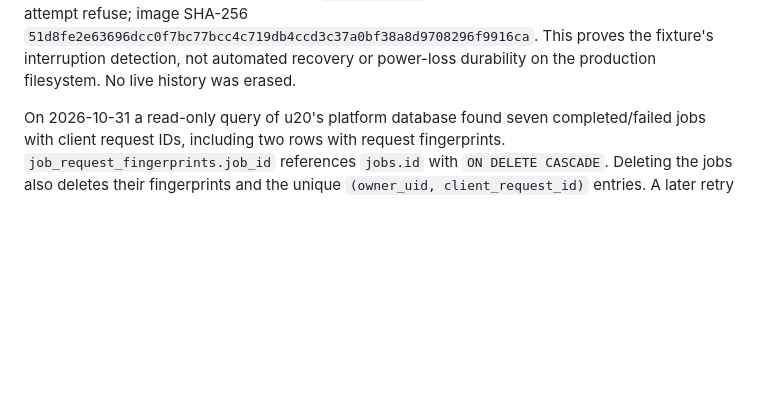
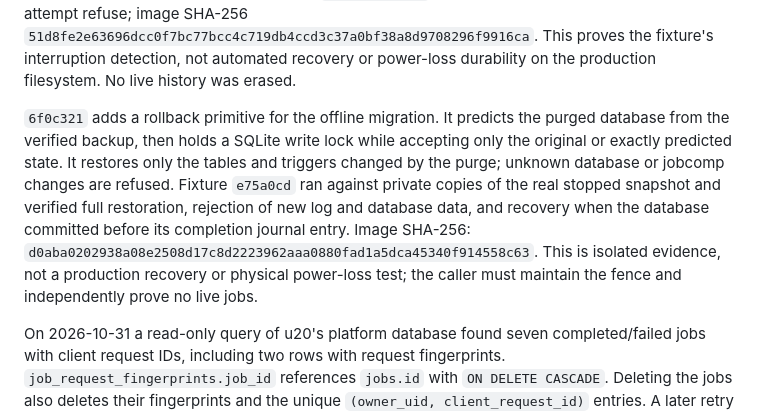
Before and after one commit to zdytim/TIME-trainctl, a Markdown page: research/slurm19/u20-history-request-tombstones-20261031.md, the part around the change. Rendered like a GitHub page; blank space fills up the shorter version.

Commit message:
Record guarded history rollback fixture

```diff
--- a/research/slurm19/u20-history-request-tombstones-20261031.md
+++ b/research/slurm19/u20-history-request-tombstones-20261031.md
@@ -39,6 +39,17 @@ the log and made a second attempt refuse; image SHA-256
 `51d8fe2e63696dcc0f7bc77bcc4c719db4ccd3c37a0bf38a8d9708296f9916ca`.
 This proves the fixture's interruption detection, not automated recovery or
 power-loss durability on the production filesystem. No live history was erased.
+
+`6f0c321` adds a rollback primitive for the offline migration. It predicts the
+purged database from the verified backup, then holds a SQLite write lock while
+accepting only the original or exactly predicted state. It restores only the
+tables and triggers changed by the purge; unknown database or jobcomp changes
+are refused. Fixture `e75a0cd` ran against private copies of the real stopped
+snapshot and verified full restoration, rejection of new log and database data,
+and recovery when the database committed before its completion journal entry.
+Image SHA-256: `d0aba0202938a08e2508d17c8d2223962aaa0880fad1a5dca45340f914558c63`.
+This is isolated evidence, not a production recovery or physical power-loss
+test; the caller must maintain the fence and independently prove no live jobs.
 
 On 2026-10-31 a read-only query of u20's platform database found seven
 completed/failed jobs with client request IDs, including two rows with request
```
